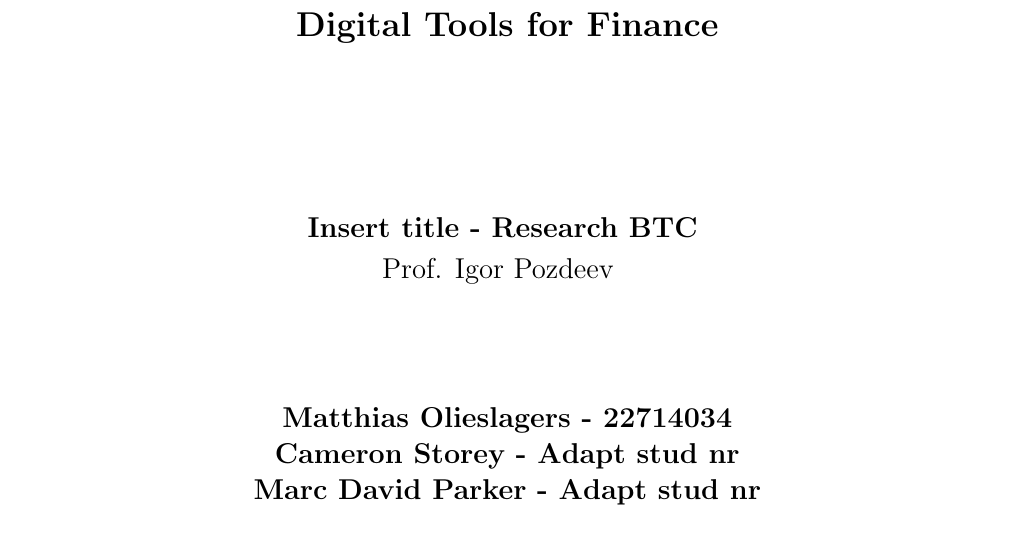
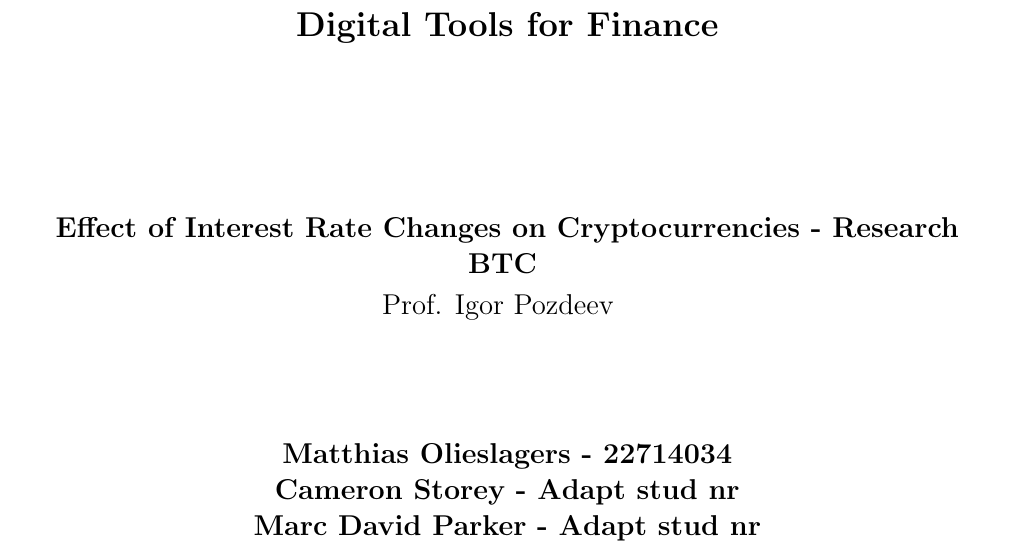
Before and after one commit to CameronStorey/DigitalTools_project, a LaTeX document (research_project/text/paper/DTFFfinalreport.tex): part of page 1 of 3, cut so that both start at the same text. Compiled offline with pdfLaTeX.

Commit message:
Title change and testing commit due to overleaf issue

```diff
--- a/research_project/text/paper/DTFFfinalreport.tex
+++ b/research_project/text/paper/DTFFfinalreport.tex
@@ -70,7 +70,7 @@
 
 \begin{large}
 	\begin{center}
-		\textbf{Insert title - Research BTC} \vspace{0.1cm} \\ {Prof. Igor Pozdeev } \vspace{2cm} \\ \textbf{Matthias Olieslagers - 22714034}  \\ \textbf{Cameron Storey - Adapt stud nr} \\
+		\textbf{Effect of Interest Rate Changes on Cryptocurrencies - Research BTC} \vspace{0.1cm} \\ {Prof. Igor Pozdeev } \vspace{2cm} \\ \textbf{Matthias Olieslagers - 22714034}  \\ \textbf{Cameron Storey - Adapt stud nr} \\
         \textbf{Marc David Parker - Adapt stud nr}\\
         \textbf{Qian Chen - 21742226}\\
 	\end{center}
```
Also changed, not shown: 1 other file.
